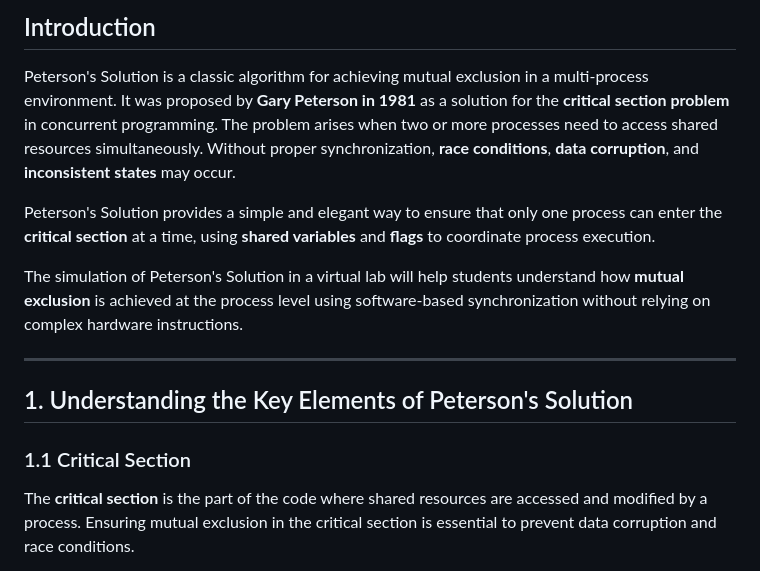
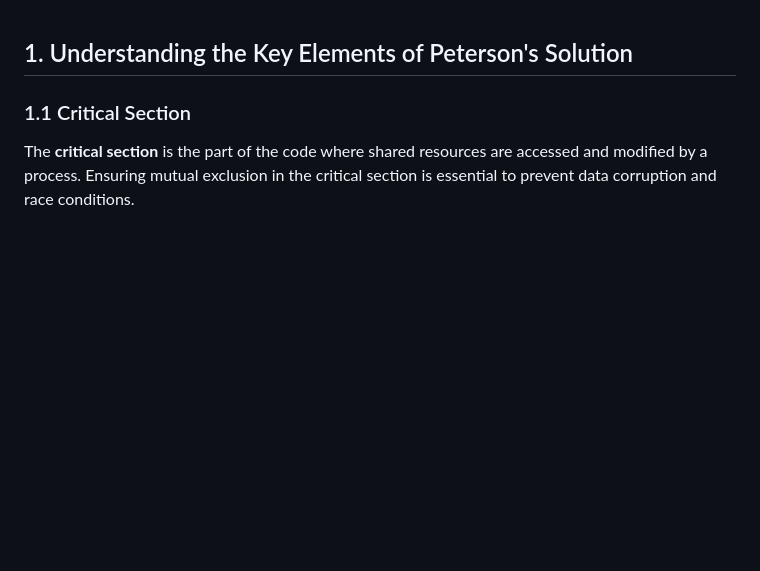
Before and after one commit to virtual-labs/exp-peterson-solution-iiith, a Markdown page: experiment/fundamentals.md, the part around the change printed below. Rendered like a GitHub page; blank space fills up the shorter version.

```diff
--- a/experiment/fundamentals.md
+++ b/experiment/fundamentals.md
@@ -1,13 +1,3 @@
-## Introduction
-
-Peterson's Solution is a classic algorithm for achieving mutual exclusion in a multi-process environment. It was proposed by **Gary Peterson in 1981** as a solution for the **critical section problem** in concurrent programming. The problem arises when two or more processes need to access shared resources simultaneously. Without proper synchronization, **race conditions**, **data corruption**, and **inconsistent states** may occur.
-
-Peterson's Solution provides a simple and elegant way to ensure that only one process can enter the **critical section** at a time, using **shared variables** and **flags** to coordinate process execution.
-
-The simulation of Peterson's Solution in a virtual lab will help students understand how **mutual exclusion** is achieved at the process level using software-based synchronization without relying on complex hardware instructions.
-
----
-
 ## 1. Understanding the Key Elements of Peterson's Solution
 
 ### 1.1 Critical Section
```
Also changed, not shown: other parts of experiment/fundamentals.md (+0 -32 lines).
